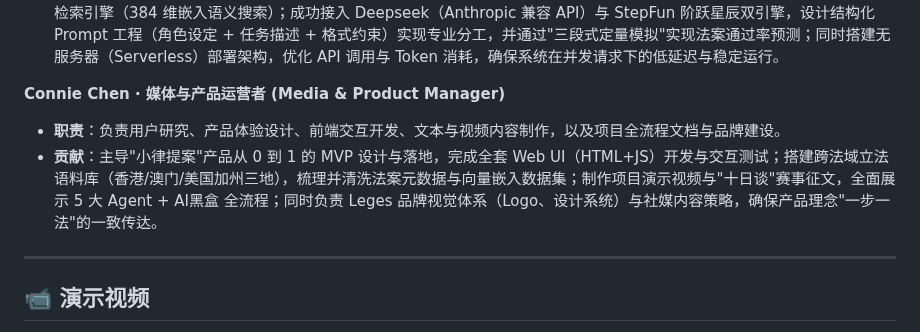
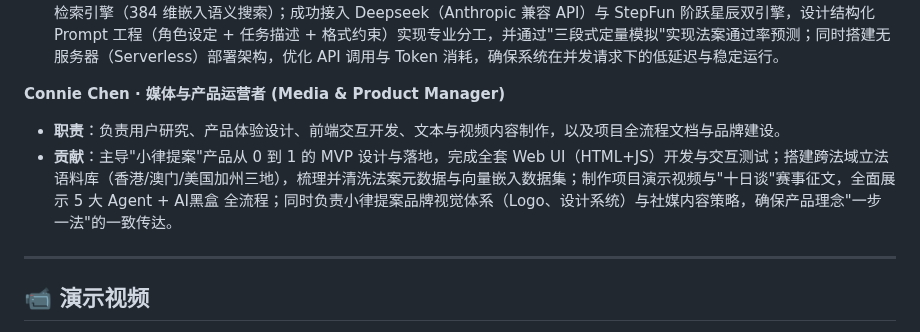
Before and after one commit to Aymc88/Leges, a Markdown page: README.zh.md, the part around the change. GitHub-like rendering.

Commit message:
Leges 品牌 → 小律提案品牌 in Chinese README
Co-Authored-By: Claude <noreply@anthropic.com>

```diff
--- a/README.zh.md
+++ b/README.zh.md
@@ -214,7 +214,7 @@
 
 **Connie Chen · 媒体与产品运营者 (Media & Product Manager)**
 - **职责**：负责用户研究、产品体验设计、前端交互开发、文本与视频内容制作，以及项目全流程文档与品牌建设。
-- **贡献**：主导"小律提案"产品从 0 到 1 的 MVP 设计与落地，完成全套 Web UI（HTML+JS）开发与交互测试；搭建跨法域立法语料库（香港/澳门/美国加州三地），梳理并清洗法案元数据与向量嵌入数据集；制作项目演示视频与"十日谈"赛事征文，全面展示 5 大 Agent + AI黑盒 全流程；同时负责 Leges 品牌视觉体系（Logo、设计系统）与社媒内容策略，确保产品理念"一步一法"的一致传达。
+- **贡献**：主导"小律提案"产品从 0 到 1 的 MVP 设计与落地，完成全套 Web UI（HTML+JS）开发与交互测试；搭建跨法域立法语料库（香港/澳门/美国加州三地），梳理并清洗法案元数据与向量嵌入数据集；制作项目演示视频与"十日谈"赛事征文，全面展示 5 大 Agent + AI黑盒 全流程；同时负责小律提案品牌视觉体系（Logo、设计系统）与社媒内容策略，确保产品理念"一步一法"的一致传达。
 
 ---
 ## 📹 演示视频
```
